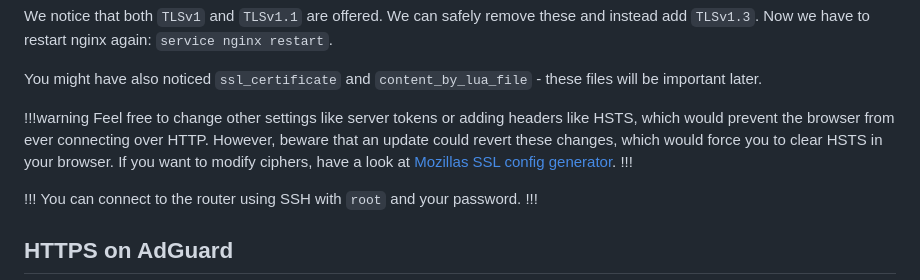
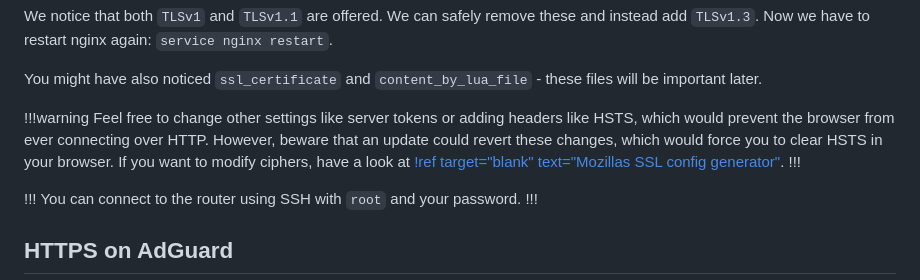
Before and after one commit to unbless3d/blog, a Markdown page: Tips & Tricks/GliNet Router Hardening.md, the part around the change. GitHub-like rendering.

Commit message:
Open Link in new tab

```diff
--- a/Tips & Tricks/GliNet Router Hardening.md
+++ b/Tips & Tricks/GliNet Router Hardening.md
@@ -67,7 +67,7 @@ We notice that both `TLSv1` and `TLSv1.1` are offered. We can safely remove thes
 You might have also noticed `ssl_certificate` and `content_by_lua_file` - these files will be important later.
 
 !!!warning
-Feel free to change other settings like server tokens or adding headers like HSTS, which would prevent the browser from ever connecting over HTTP. However, beware that an update could revert these changes, which would force you to clear HSTS in your browser. If you want to modify  ciphers, have a look at [Mozillas SSL config generator](https://ssl-config.mozilla.org/#server=nginx&version=1.17.7&config=intermediate&openssl=1.1.1m&hsts=false&ocsp=false&guideline=5.7).
+Feel free to change other settings like server tokens or adding headers like HSTS, which would prevent the browser from ever connecting over HTTP. However, beware that an update could revert these changes, which would force you to clear HSTS in your browser. If you want to modify  ciphers, have a look at [!ref target="blank" text="Mozillas SSL config generator"](https://ssl-config.mozilla.org/#server=nginx&version=1.17.7&config=intermediate&openssl=1.1.1m&hsts=false&ocsp=false&guideline=5.7).
 !!!
 
 !!!
```
